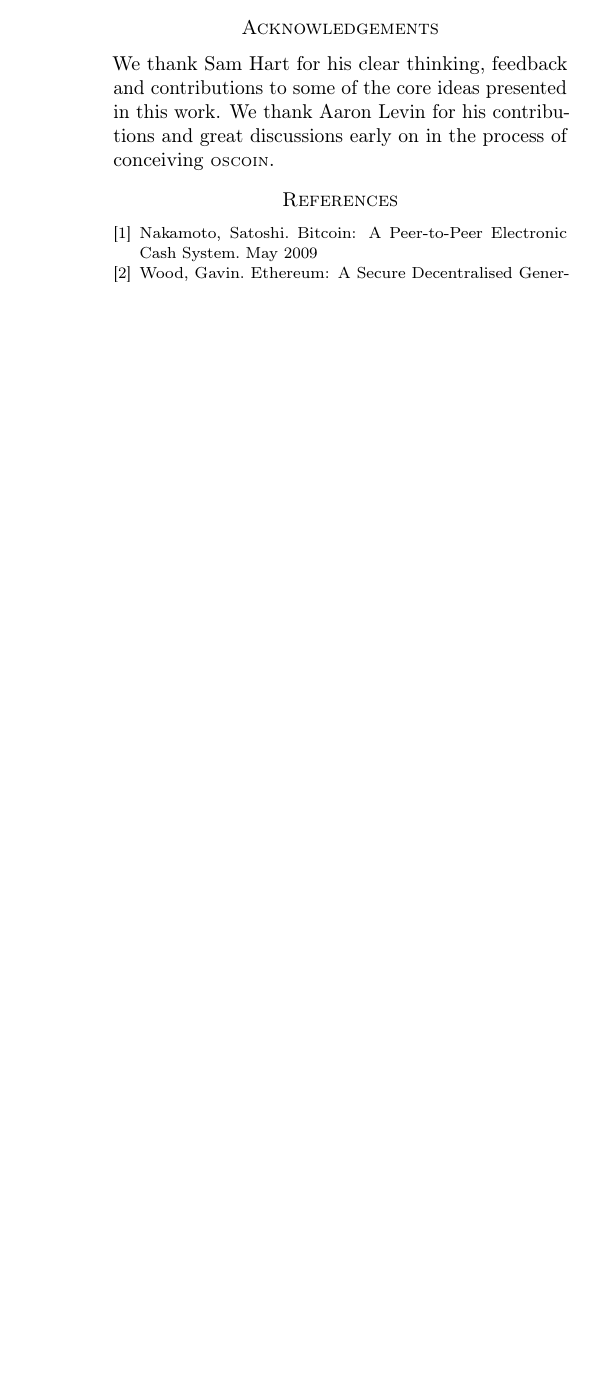
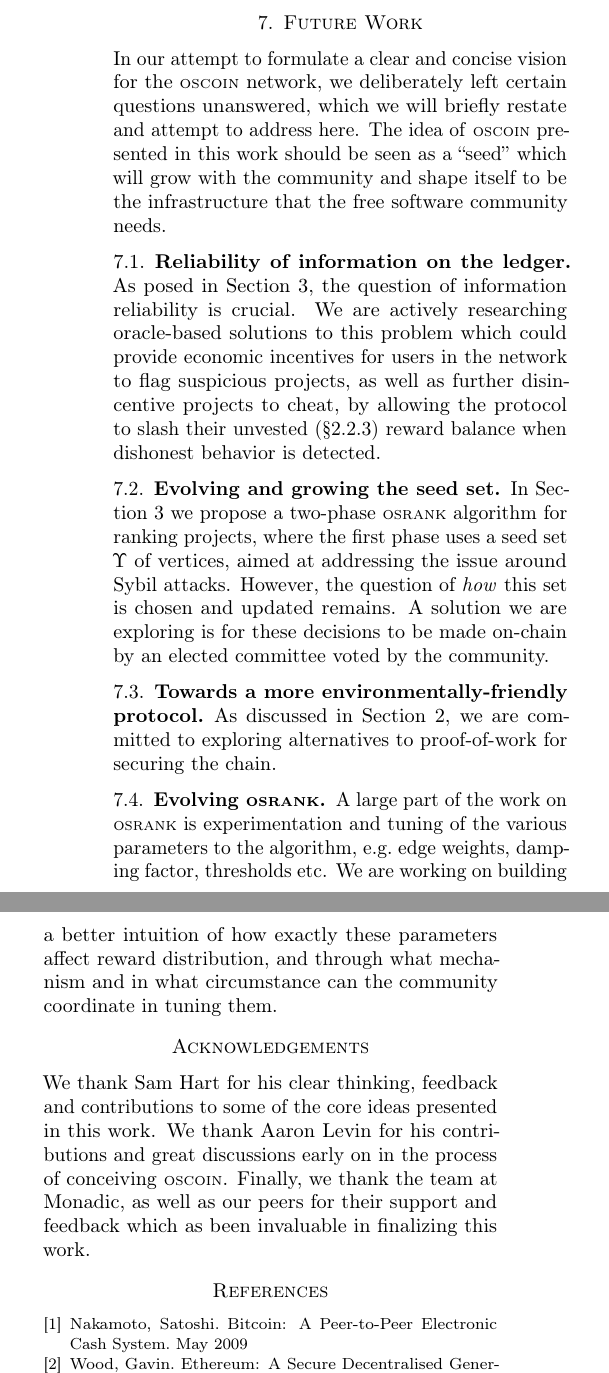
Before and after one commit to oscoin/whitepaper, a LaTeX paper (main.tex, which reads sections/07-future-work.tex): part of one column of page 10 of 10 before the commit and two parts of the columns of page 11 of 11 after it, the two joined at a grey line, cut at the place of the change, the shorter picture padded with empty space. Compiled offline with pdfLaTeX.

Commit message:
Add future work section and make a few updates

```diff
--- a/main.tex
+++ b/main.tex
@@ -121,9 +124,10 @@ transparency in open source communities.
 \section*{Acknowledgements}
 We thank Sam Hart for his clear thinking, feedback and contributions to some of
 the core ideas presented in this work. We thank Aaron Levin for his contributions
-and great discussions early on in the process of conceiving \oscoin{}.
+and great discussions early on in the process of conceiving \oscoin{}. Finally,
+we thank the team at Monadic, as well as our peers for their support and feedback
+which as been invaluable in finalizing this work.
 
-% TODO: fix formatting in refs, or use bibtex or something.
 \begin{thebibliography}{9}
 
 \bibitem{bitcoin} Nakamoto, Satoshi. Bitcoin: A Peer-to-Peer Electronic Cash
--- /dev/null
+++ b/sections/07-future-work.tex
@@ -0,0 +1,35 @@
+\section{Future Work}
+\label{s:future-work}
+
+In our attempt to formulate a clear and concise vision for the \oscoin{}
+network, we deliberately left certain questions unanswered, which we will
+briefly restate and attempt to address here. The idea of \oscoin{} presented in
+this work should be seen as a ``seed'' which will grow with the community and
+shape itself to be the infrastructure that the free software community needs.
+
+\subsection{Reliability of information on the ledger}
+As posed in Section \ref{s:osrank}, the question of information
+reliability is crucial.  We are actively researching oracle-based solutions to
+this problem which could provide economic incentives for users in the network
+to flag suspicious projects, as well as further disincentive projects to cheat,
+by allowing the protocol to slash their unvested (\S\ref{s:vesting}) reward
+balance when dishonest behavior is detected.
+
+\subsection{Evolving and growing the seed set}
+In Section \ref{s:osrank} we propose a two-phase \osrank{} algorithm for
+ranking projects, where the first phase uses a seed set $\seedset$ of vertices,
+aimed at addressing the issue around Sybil attacks.  However, the question of
+\emph{how} this set is chosen and updated remains. A solution we are exploring
+is for these decisions to be made on-chain by an elected committee voted by
+the community.
+
+\subsection{Towards a more environmentally-friendly protocol}
+As discussed in Section \ref{s:oscoin}, we are committed to exploring
+alternatives to proof-of-work for securing the chain.
+
+\subsection{Evolving \osrank{}}
+A large part of the work on \osrank{} is experimentation and tuning of the
+various parameters to the algorithm, \eg edge weights, damping factor, thresholds
+etc. We are working on building a better intuition of how exactly these parameters
+affect reward distribution, and through what mechanism and in what circumstance
+can the community coordinate in tuning them.
```
Also changed, not shown: sections/02-oscoin.tex (+1 -0 lines), sections/05-smart-contracts.tex (+1 -1 lines), sections/06-applications.tex (+1 -5 lines), main.tex (3 more changed lines).
